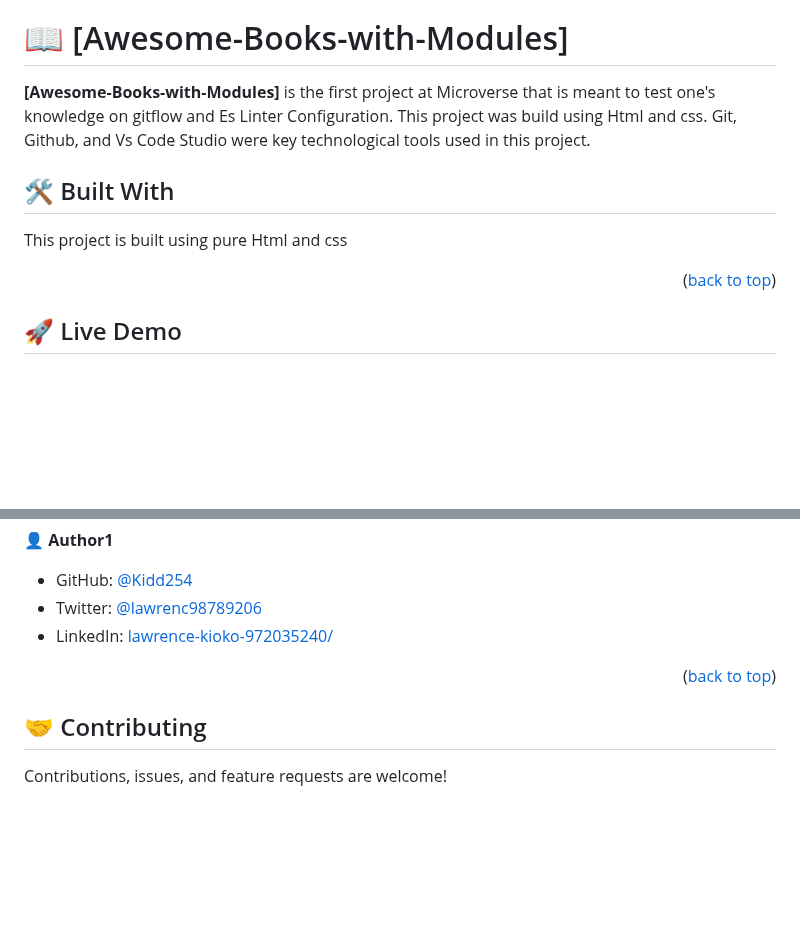
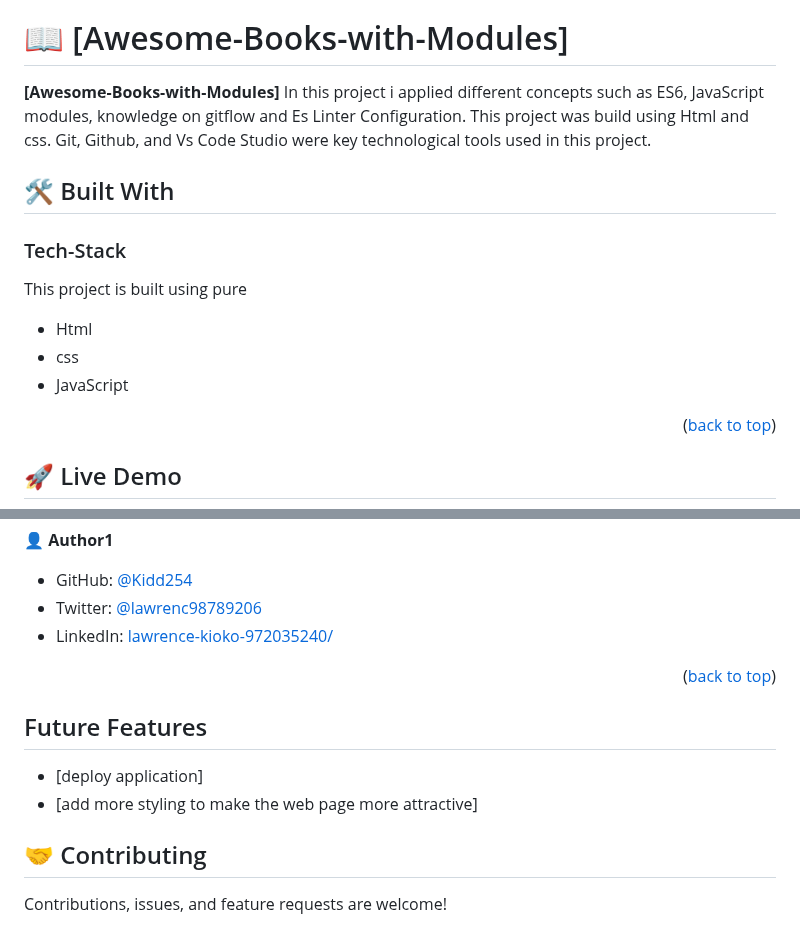
Before and after one commit to Kidd254/Awesome-Books-with-Modules, a Markdown page: README.md, 2 parts joined by grey strips. GitHub-like rendering; blank space fills up the shorter version.

```diff
--- a/README.md
+++ b/README.md
@@ -24,10 +24,14 @@
 
 
 # 📖 [Awesome-Books-with-Modules] <a name="about-project"></a>
-**[Awesome-Books-with-Modules]** is the first project at Microverse that is meant to test one's knowledge on gitflow and Es Linter Configuration. This project was build using Html and css. Git, Github, and Vs Code Studio were key technological tools used in this project.
+**[Awesome-Books-with-Modules]** In this project i applied different concepts such as ES6, JavaScript modules,  knowledge on gitflow and Es Linter Configuration. This project was build using Html and css. Git, Github, and Vs Code Studio were key technological tools used in this project.
 
 ## 🛠 Built With <a name="built-with"> </a>
-This project is built using pure Html and css
+### Tech-Stack
+This project is built using pure
+- Html
+- css
+- JavaScript
 
 <p align="right">(<a href="#readme-top">back to top</a>)</p>
 
@@ -106,6 +110,11 @@ You can deploy this project using: github pages
 
 <p align="right">(<a href="#readme-top">back to top</a>)</p>
 
+## Future Features
+- [deploy application]
+- [add more styling to make the web page more attractive]
+
+
 ## 🤝 Contributing <a name="contributing"></a>
 
 Contributions, issues, and feature requests are welcome!
```
Also changed, not shown: other parts of README.md (+1 -1 lines).
